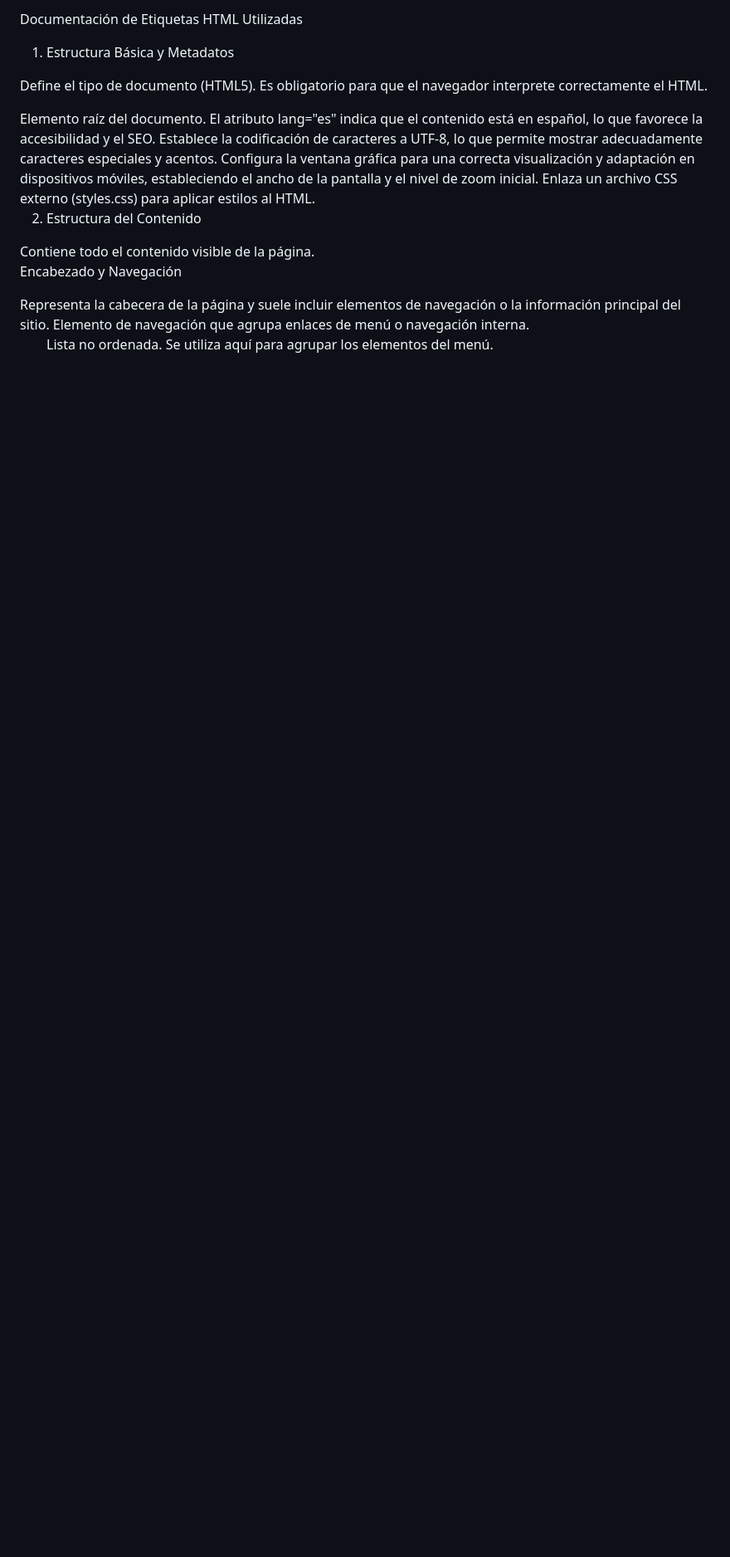
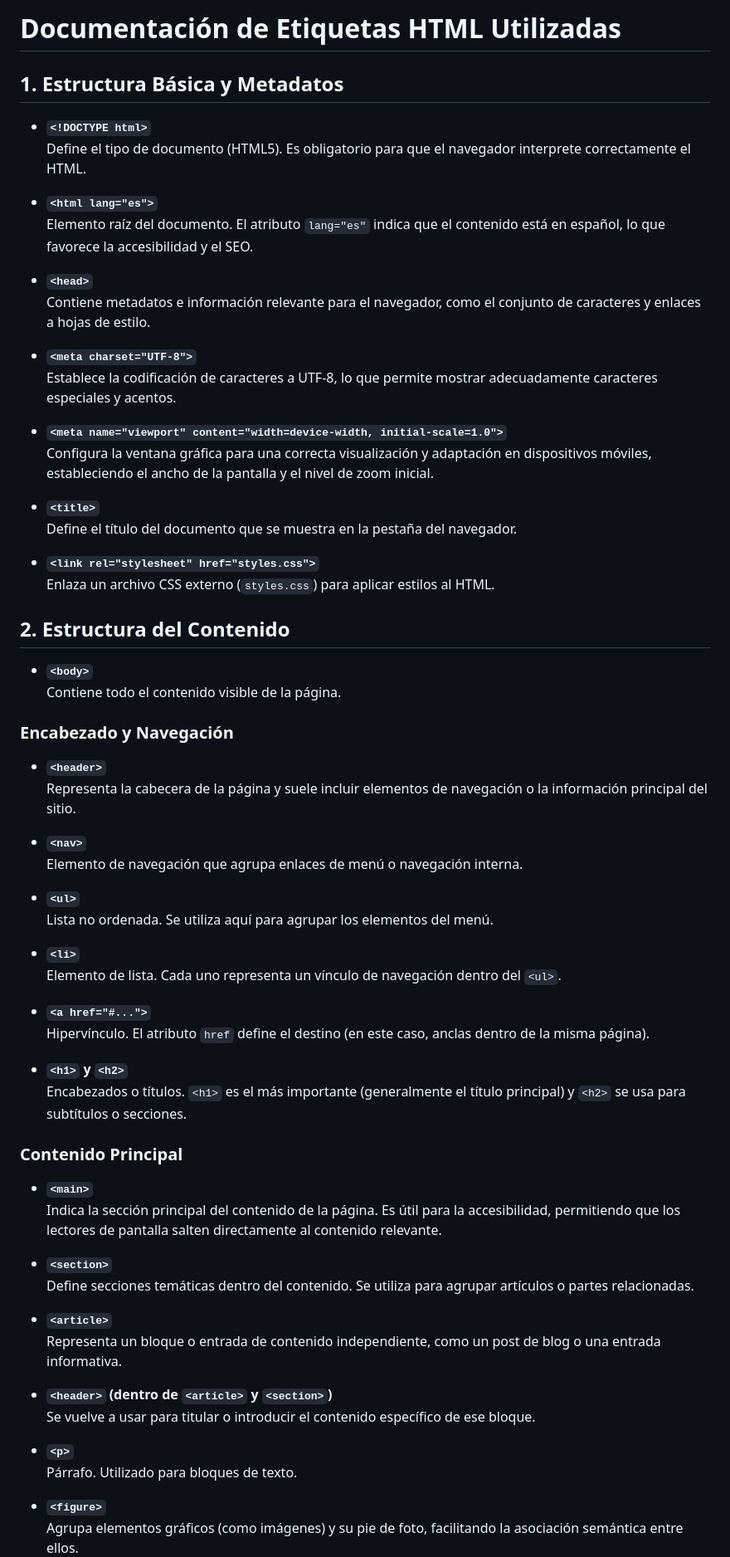
Before and after one commit to cursosbackend/modulo-2-html, a Markdown page: README.md, the part around the change printed below. Shown: that part at 83% size. Drawn GitHub-style; blank space fills up the shorter version.

Commit message:
documentacion de tags en el readme mod

```diff
--- a/README.md
+++ b/README.md
@@ -1,36 +1,70 @@
-Documentación de Etiquetas HTML Utilizadas
-1. Estructura Básica y Metadatos
-<!DOCTYPE html>
-Define el tipo de documento (HTML5). Es obligatorio para que el navegador interprete correctamente el HTML.
+# Documentación de Etiquetas HTML Utilizadas
 
-<html lang="es">
-Elemento raíz del documento. El atributo lang="es" indica que el contenido está en español, lo que favorece la accesibilidad y el SEO.
+## 1. Estructura Básica y Metadatos
 
-<head>
-Contiene metadatos e información relevante para el navegador, como el conjunto de caracteres y enlaces a hojas de estilo.
+- **`<!DOCTYPE html>`**
+  Define el tipo de documento (HTML5). Es obligatorio para que el navegador interprete correctamente el HTML.
 
-<meta charset="UTF-8">
-Establece la codificación de caracteres a UTF-8, lo que permite mostrar adecuadamente caracteres especiales y acentos.
+- **`<html lang="es">`**
+  Elemento raíz del documento. El atributo `lang="es"` indica que el contenido está en español, lo que favorece la accesibilidad y el SEO.
 
-<meta name="viewport" content="width=device-width, initial-scale=1.0">
-Configura la ventana gráfica para una correcta visualización y adaptación en dispositivos móviles, estableciendo el ancho de la pantalla y el nivel de zoom inicial.
+- **`<head>`**
+  Contiene metadatos e información relevante para el navegador, como el conjunto de caracteres y enlaces a hojas de estilo.
 
-<title>
-Define el título del documento que se muestra en la pestaña del navegador.
+- **`<meta charset="UTF-8">`**
+  Establece la codificación de caracteres a UTF-8, lo que permite mostrar adecuadamente caracteres especiales y acentos.
 
-<link rel="stylesheet" href="styles.css">
-Enlaza un archivo CSS externo (styles.css) para aplicar estilos al HTML.
+- **`<meta name="viewport" content="width=device-width, initial-scale=1.0">`**
+  Configura la ventana gráfica para una correcta visualización y adaptación en dispositivos móviles, estableciendo el ancho de la pantalla y el nivel de zoom inicial.
 
-2. Estructura del Contenido
-<body>
-Contiene todo el contenido visible de la página.
+- **`<title>`**
+  Define el título del documento que se muestra en la pestaña del navegador.
 
-Encabezado y Navegación
-<header>
-Representa la cabecera de la página y suele incluir elementos de navegación o la información principal del sitio.
+- **`<link rel="stylesheet" href="styles.css">`**
+  Enlaza un archivo CSS externo (`styles.css`) para aplicar estilos al HTML.
 
-<nav>
-Elemento de navegación que agrupa enlaces de menú o navegación interna.
+## 2. Estructura del Contenido
 
-<ul>
-Lista no ordenada. Se utiliza aquí para agrupar los elementos del menú.
+- **`<body>`**
+  Contiene todo el contenido visible de la página.
+
+### Encabezado y Navegación
+
+- **`<header>`**
+  Representa la cabecera de la página y suele incluir elementos de navegación o la información principal del sitio.
+
+- **`<nav>`**
+  Elemento de navegación que agrupa enlaces de menú o navegación interna.
+
+- **`<ul>`**
+  Lista no ordenada. Se utiliza aquí para agrupar los elementos del menú.
+
+- **`<li>`**
+  Elemento de lista. Cada uno representa un vínculo de navegación dentro del `<ul>`.
+
+- **`<a href="#...">`**
+  Hipervínculo. El atributo `href` define el destino (en este caso, anclas dentro de la misma página).
+
+- **`<h1>` y `<h2>`**
+  Encabezados o títulos. `<h1>` es el más importante (generalmente el título principal) y `<h2>` se usa para subtítulos o secciones.
+
+### Contenido Principal
+
+- **`<main>`**
+  Indica la sección principal del contenido de la página. Es útil para la accesibilidad, permitiendo que los lectores de pantalla salten directamente al contenido relevante.
+
+- **`<section>`**
+  Define secciones temáticas dentro del contenido. Se utiliza para agrupar artículos o partes relacionadas.
+
+- **`<article>`**
+  Representa un bloque o entrada de contenido independiente, como un post de blog o una entrada informativa.
+
+- **`<header>` (dentro de `<article>` y `<section>`)**
+  Se vuelve a usar para titular o introducir el contenido específico de ese bloque.
+
+- **`<p>`**
+  Párrafo. Utilizado para bloques de texto.
+
+- **`<figure>`**
+  Agrupa elementos gráficos (como imágenes) y su pie de foto, facilitando la asociación semántica entre ellos.
+
```
Also changed, not shown: other parts of README.md (+49 -0 lines).
